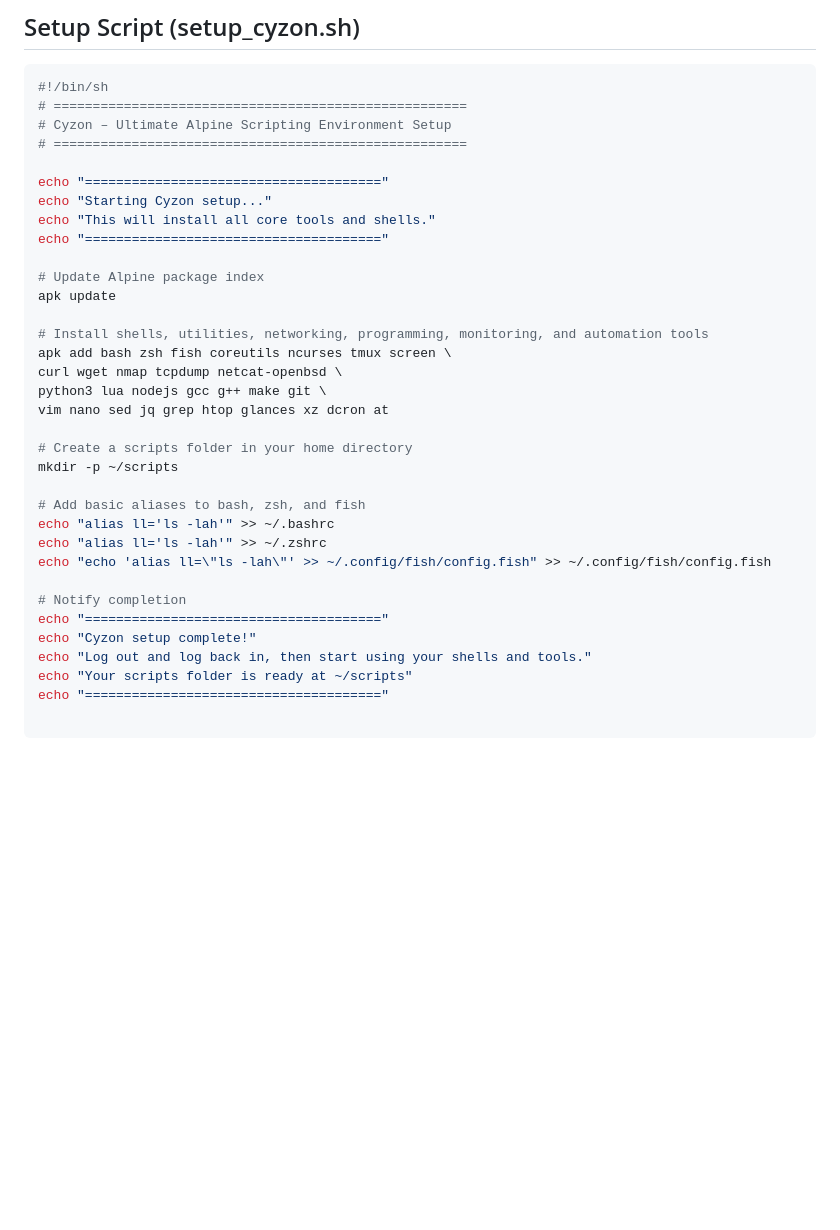
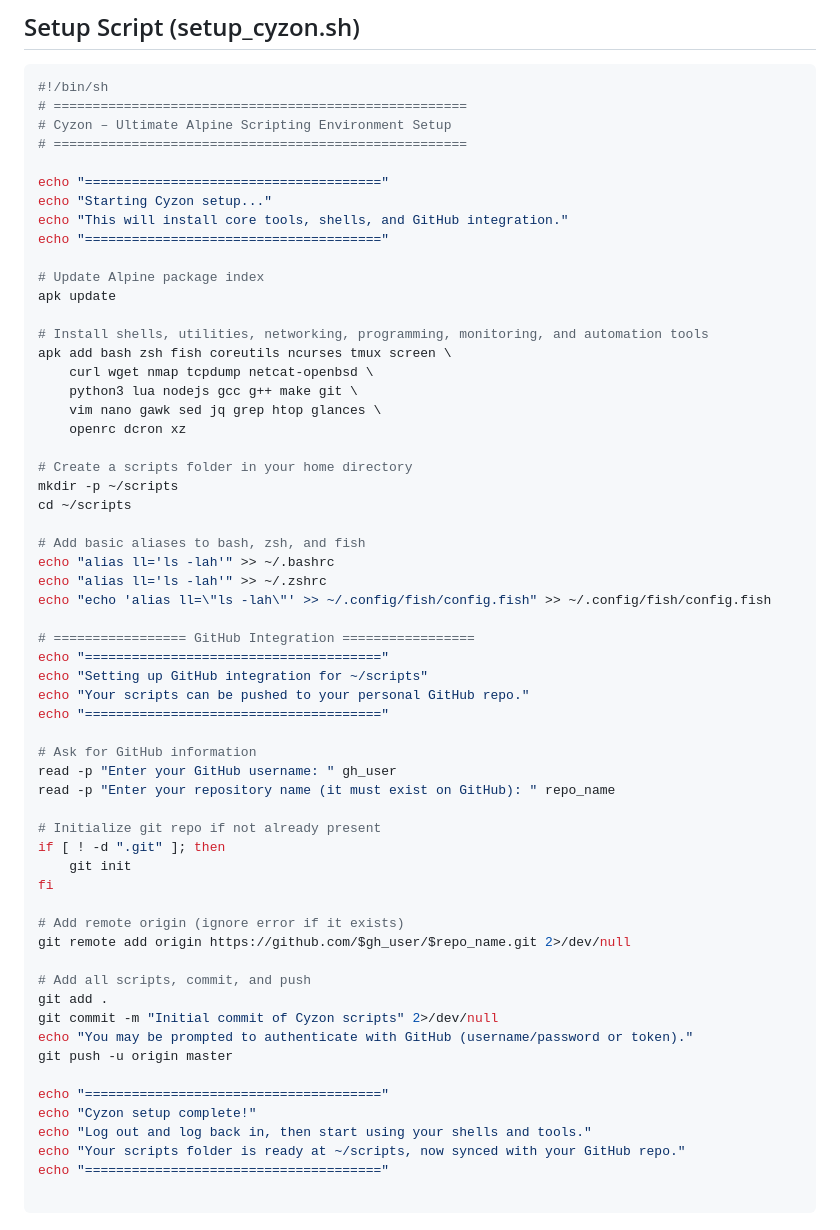
Before and after one commit to Cyzon-Dev/Cyzon-Alpine, a Markdown page: README.md, the part around the change. Drawn GitHub-style; blank space fills up the shorter version.

````diff
--- a/README.md
+++ b/README.md
@@ -84,7 +84,7 @@ If you ever reset your Alpine environment, just run the `setup_cyzon.sh` script
 
 echo "======================================"
 echo "Starting Cyzon setup..."
-echo "This will install all core tools and shells."
+echo "This will install core tools, shells, and GitHub integration."
 echo "======================================"
 
 # Update Alpine package index
@@ -92,23 +92,48 @@ apk update
 
 # Install shells, utilities, networking, programming, monitoring, and automation tools
 apk add bash zsh fish coreutils ncurses tmux screen \
-curl wget nmap tcpdump netcat-openbsd \
-python3 lua nodejs gcc g++ make git \
-vim nano sed jq grep htop glances xz dcron at
+    curl wget nmap tcpdump netcat-openbsd \
+    python3 lua nodejs gcc g++ make git \
+    vim nano gawk sed jq grep htop glances \
+    openrc dcron xz
 
 # Create a scripts folder in your home directory
 mkdir -p ~/scripts
+cd ~/scripts
 
 # Add basic aliases to bash, zsh, and fish
 echo "alias ll='ls -lah'" >> ~/.bashrc
 echo "alias ll='ls -lah'" >> ~/.zshrc
 echo "echo 'alias ll=\"ls -lah\"' >> ~/.config/fish/config.fish" >> ~/.config/fish/config.fish
 
-# Notify completion
+# ================= GitHub Integration =================
+echo "======================================"
+echo "Setting up GitHub integration for ~/scripts"
+echo "Your scripts can be pushed to your personal GitHub repo."
+echo "======================================"
+
+# Ask for GitHub information
+read -p "Enter your GitHub username: " gh_user
+read -p "Enter your repository name (it must exist on GitHub): " repo_name
+
+# Initialize git repo if not already present
+if [ ! -d ".git" ]; then
+    git init
+fi
+
+# Add remote origin (ignore error if it exists)
+git remote add origin https://github.com/$gh_user/$repo_name.git 2>/dev/null
+
+# Add all scripts, commit, and push
+git add .
+git commit -m "Initial commit of Cyzon scripts" 2>/dev/null
+echo "You may be prompted to authenticate with GitHub (username/password or token)."
+git push -u origin master
+
 echo "======================================"
 echo "Cyzon setup complete!"
 echo "Log out and log back in, then start using your shells and tools."
-echo "Your scripts folder is ready at ~/scripts"
+echo "Your scripts folder is ready at ~/scripts, now synced with your GitHub repo."
 echo "======================================"
 
 ```
````
